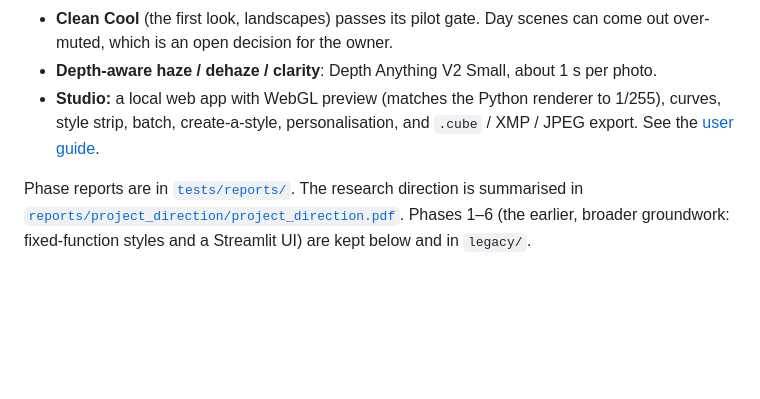
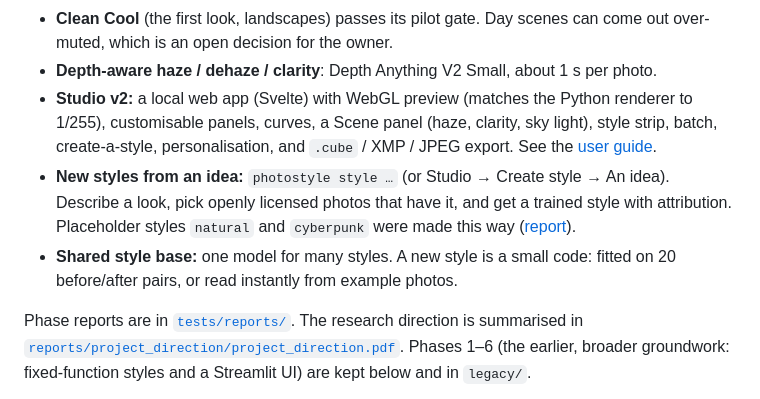
Before and after one commit to kyleyhw/image_editing, a Markdown page: README.md, the part around the change. Rendered like a GitHub page; blank space fills up the shorter version.

Commit message:
PROJECT_PLAN A5.4 cyberpunk result; README status (Studio v2, new-style pipeline, shared base)

```diff
--- a/README.md
+++ b/README.md
@@ -30,10 +30,19 @@ open decision is in **amendment A4**. Highlights, on FiveK landscapes:
   scenes can come out over-muted, which is an open decision for the owner.
 - **Depth-aware haze / dehaze / clarity**: Depth Anything V2 Small, about
   1 s per photo.
-- **Studio:** a local web app with WebGL preview (matches the Python
-  renderer to 1/255), curves, style strip, batch, create-a-style,
+- **Studio v2:** a local web app (Svelte) with WebGL preview (matches the
+  Python renderer to 1/255), customisable panels, curves, a Scene panel
+  (haze, clarity, sky light), style strip, batch, create-a-style,
   personalisation, and `.cube` / XMP / JPEG export. See the
   [user guide](docs/user_guide.md).
+- **New styles from an idea:** `photostyle style …` (or Studio → Create
+  style → An idea). Describe a look, pick openly licensed photos that have
+  it, and get a trained style with attribution. Placeholder styles
+  `natural` and `cyberpunk` were made this way
+  ([report](tests/reports/new_style_pipeline.md)).
+- **Shared style base:** one model for many styles. A new style is a small
+  code: fitted on 20 before/after pairs, or read instantly from example
+  photos.
 
 Phase reports are in [`tests/reports/`](tests/reports/). The research
 direction is summarised in
```
Also changed, not shown: PROJECT_PLAN.md (+1 -1 lines).
